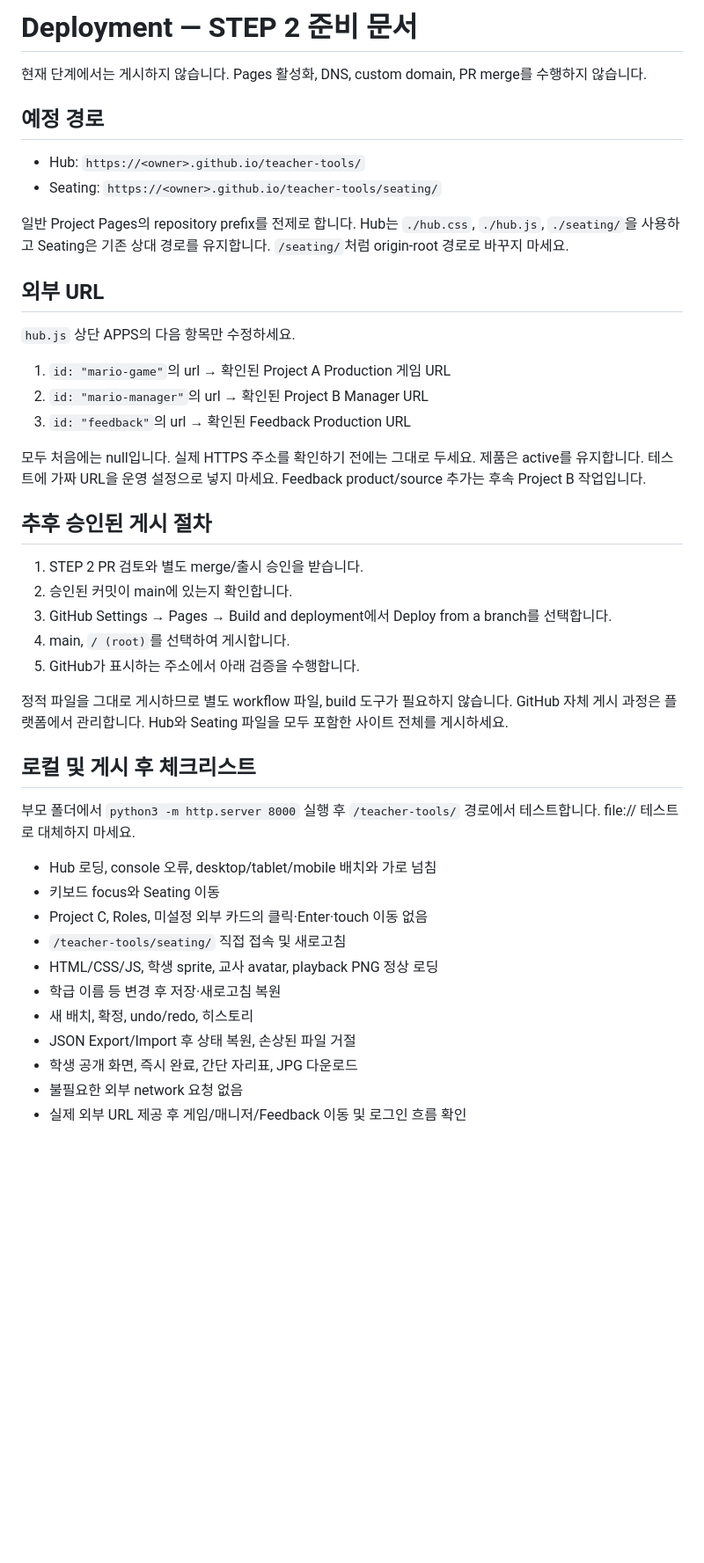
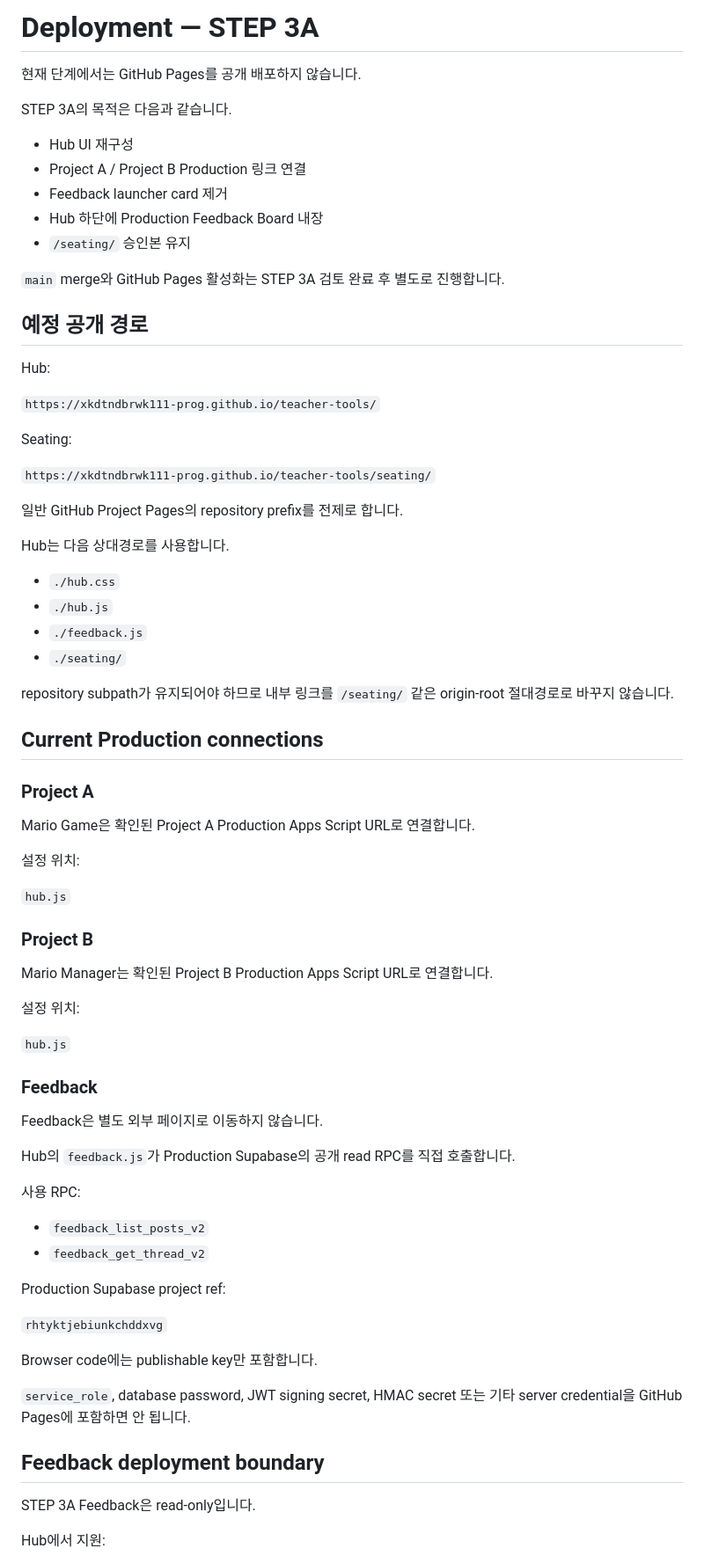
Before and after one commit to xkdtndbrwk111-prog/teacher-tools, a Markdown page: docs/DEPLOYMENT.md, the part around one of its changes. Shown at 88% size. GitHub-like rendering; blank space fills up the shorter version.

Commit message:
STEP 3A: update deployment plan

```diff
--- a/docs/DEPLOYMENT.md
+++ b/docs/DEPLOYMENT.md
@@ -1,46 +1,78 @@
-# Deployment — STEP 2 준비 문서
+# Deployment — STEP 3A
 
-현재 단계에서는 게시하지 않습니다. Pages 활성화, DNS, custom domain, PR merge를 수행하지 않습니다.
+현재 단계에서는 GitHub Pages를 공개 배포하지 않습니다.
 
-## 예정 경로
+STEP 3A의 목적은 다음과 같습니다.
 
-- Hub: `https://<owner>.github.io/teacher-tools/`
-- Seating: `https://<owner>.github.io/teacher-tools/seating/`
+- Hub UI 재구성
+- Project A / Project B Production 링크 연결
+- Feedback launcher card 제거
+- Hub 하단에 Production Feedback Board 내장
+- `/seating/` 승인본 유지
 
-일반 Project Pages의 repository prefix를 전제로 합니다. Hub는 `./hub.css`, `./hub.js`, `./seating/`을 사용하고 Seating은 기존 상대 경로를 유지합니다. `/seating/`처럼 origin-root 경로로 바꾸지 마세요.
+`main` merge와 GitHub Pages 활성화는 STEP 3A 검토 완료 후 별도로 진행합니다.
 
-## 외부 URL
+## 예정 공개 경로
 
-`hub.js` 상단 APPS의 다음 항목만 수정하세요.
+Hub:
 
-1. `id: "mario-game"`의 url → 확인된 Project A Production 게임 URL
-2. `id: "mario-manager"`의 url → 확인된 Project B Manager URL
-3. `id: "feedback"`의 url → 확인된 Feedback Production URL
+`https://xkdtndbrwk111-prog.github.io/teacher-tools/`
 
-모두 처음에는 null입니다. 실제 HTTPS 주소를 확인하기 전에는 그대로 두세요. 제품은 active를 유지합니다. 테스트에 가짜 URL을 운영 설정으로 넣지 마세요. Feedback product/source 추가는 후속 Project B 작업입니다.
+Seating:
 
-## 추후 승인된 게시 절차
+`https://xkdtndbrwk111-prog.github.io/teacher-tools/seating/`
 
-1. STEP 2 PR 검토와 별도 merge/출시 승인을 받습니다.
-2. 승인된 커밋이 main에 있는지 확인합니다.
-3. GitHub Settings → Pages → Build and deployment에서 Deploy from a branch를 선택합니다.
-4. main, `/ (root)`를 선택하여 게시합니다.
-5. GitHub가 표시하는 주소에서 아래 검증을 수행합니다.
+일반 GitHub Project Pages의 repository prefix를 전제로 합니다.
 
-정적 파일을 그대로 게시하므로 별도 workflow 파일, build 도구가 필요하지 않습니다. GitHub 자체 게시 과정은 플랫폼에서 관리합니다. Hub와 Seating 파일을 모두 포함한 사이트 전체를 게시하세요.
+Hub는 다음 상대경로를 사용합니다.
 
-## 로컬 및 게시 후 체크리스트
+- `./hub.css`
+- `./hub.js`
+- `./feedback.js`
+- `./seating/`
 
-부모 폴더에서 `python3 -m http.server 8000` 실행 후 `/teacher-tools/` 경로에서 테스트합니다. file:// 테스트로 대체하지 마세요.
+repository subpath가 유지되어야 하므로 내부 링크를 `/seating/` 같은 origin-root 절대경로로 바꾸지 않습니다.
 
-- Hub 로딩, console 오류, desktop/tablet/mobile 배치와 가로 넘침
-- 키보드 focus와 Seating 이동
-- Project C, Roles, 미설정 외부 카드의 클릭·Enter·touch 이동 없음
-- `/teacher-tools/seating/` 직접 접속 및 새로고침
-- HTML/CSS/JS, 학생 sprite, 교사 avatar, playback PNG 정상 로딩
-- 학급 이름 등 변경 후 저장·새로고침 복원
-- 새 배치, 확정, undo/redo, 히스토리
-- JSON Export/Import 후 상태 복원, 손상된 파일 거절
-- 학생 공개 화면, 즉시 완료, 간단 자리표, JPG 다운로드
-- 불필요한 외부 network 요청 없음
-- 실제 외부 URL 제공 후 게임/매니저/Feedback 이동 및 로그인 흐름 확인
+## Current Production connections
+
+### Project A
+
+Mario Game은 확인된 Project A Production Apps Script URL로 연결합니다.
+
+설정 위치:
+
+`hub.js`
+
+### Project B
+
+Mario Manager는 확인된 Project B Production Apps Script URL로 연결합니다.
+
+설정 위치:
+
+`hub.js`
+
+### Feedback
+
+Feedback은 별도 외부 페이지로 이동하지 않습니다.
+
+Hub의 `feedback.js`가 Production Supabase의 공개 read RPC를 직접 호출합니다.
+
+사용 RPC:
+
+- `feedback_list_posts_v2`
+- `feedback_get_thread_v2`
+
+Production Supabase project ref:
+
+`rhtyktjebiunkchddxvg`
+
+Browser code에는 publishable key만 포함합니다.
+
+`service_role`, database password, JWT signing secret, HMAC secret 또는 기타 server credential을 GitHub Pages에 포함하면 안 됩니다.
+
+## Feedback deployment boundary
+
+STEP 3A Feedback은 read-only입니다.
+
+Hub에서 지원:
+
```
Also changed, not shown: other parts of docs/DEPLOYMENT.md (+163 -5 lines).
